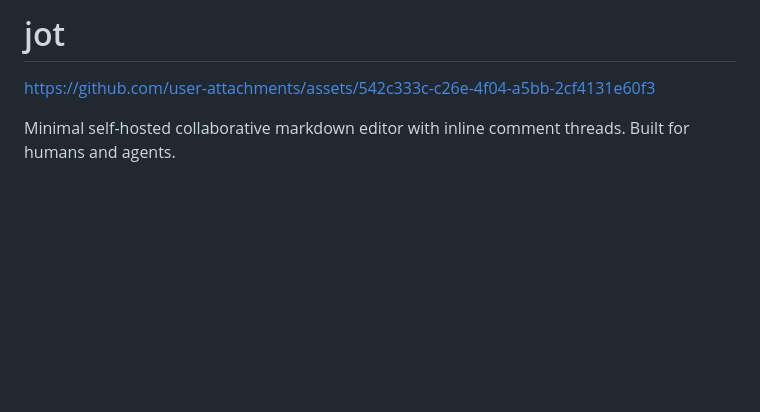
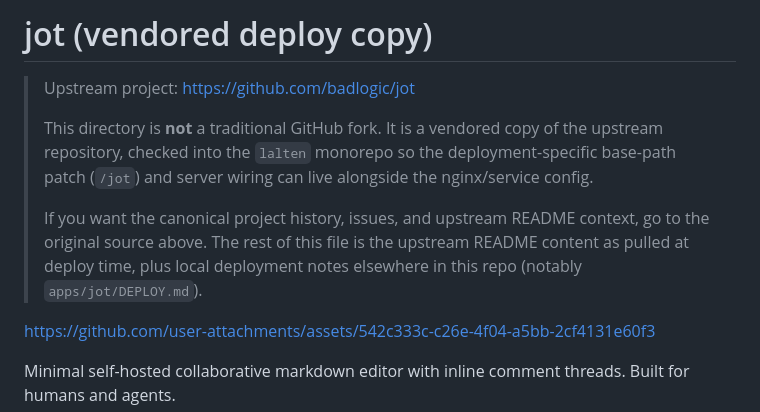
Before and after one commit to apoorvalal/lalten, a Markdown page: apps/jot/README.md, the part around the change. Drawn GitHub-style; blank space fills up the shorter version.

Commit message:
Clarify jot README provenance

```diff
--- a/apps/jot/README.md
+++ b/apps/jot/README.md
@@ -1,4 +1,10 @@
-# jot
+# jot (vendored deploy copy)
+
+> Upstream project: https://github.com/badlogic/jot
+>
+> This directory is **not** a traditional GitHub fork. It is a vendored copy of the upstream repository, checked into the `lalten` monorepo so the deployment-specific base-path patch (`/jot`) and server wiring can live alongside the nginx/service config.
+>
+> If you want the canonical project history, issues, and upstream README context, go to the original source above. The rest of this file is the upstream README content as pulled at deploy time, plus local deployment notes elsewhere in this repo (notably `apps/jot/DEPLOY.md`).
 
 https://github.com/user-attachments/assets/542c333c-c26e-4f04-a5bb-2cf4131e60f3
 
```
